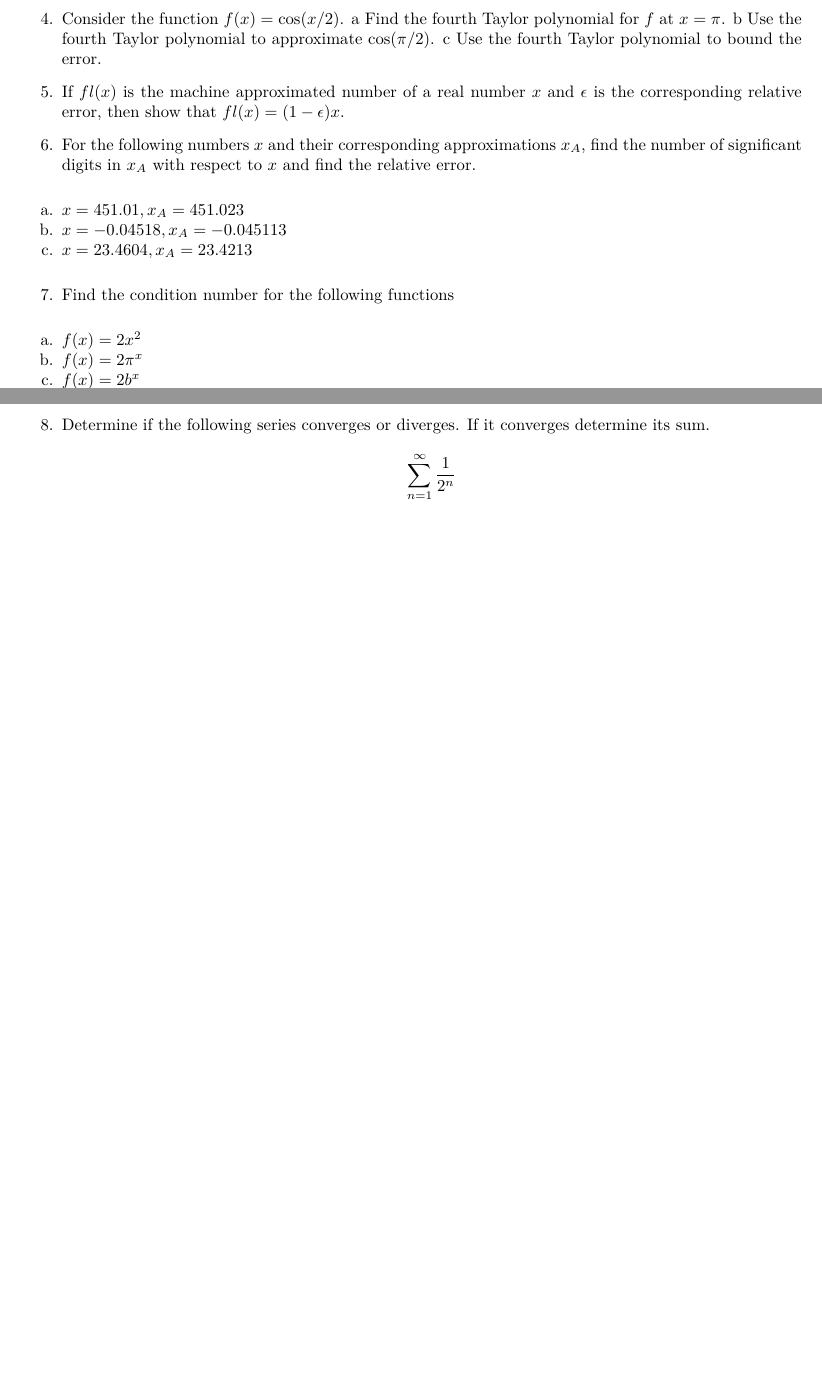
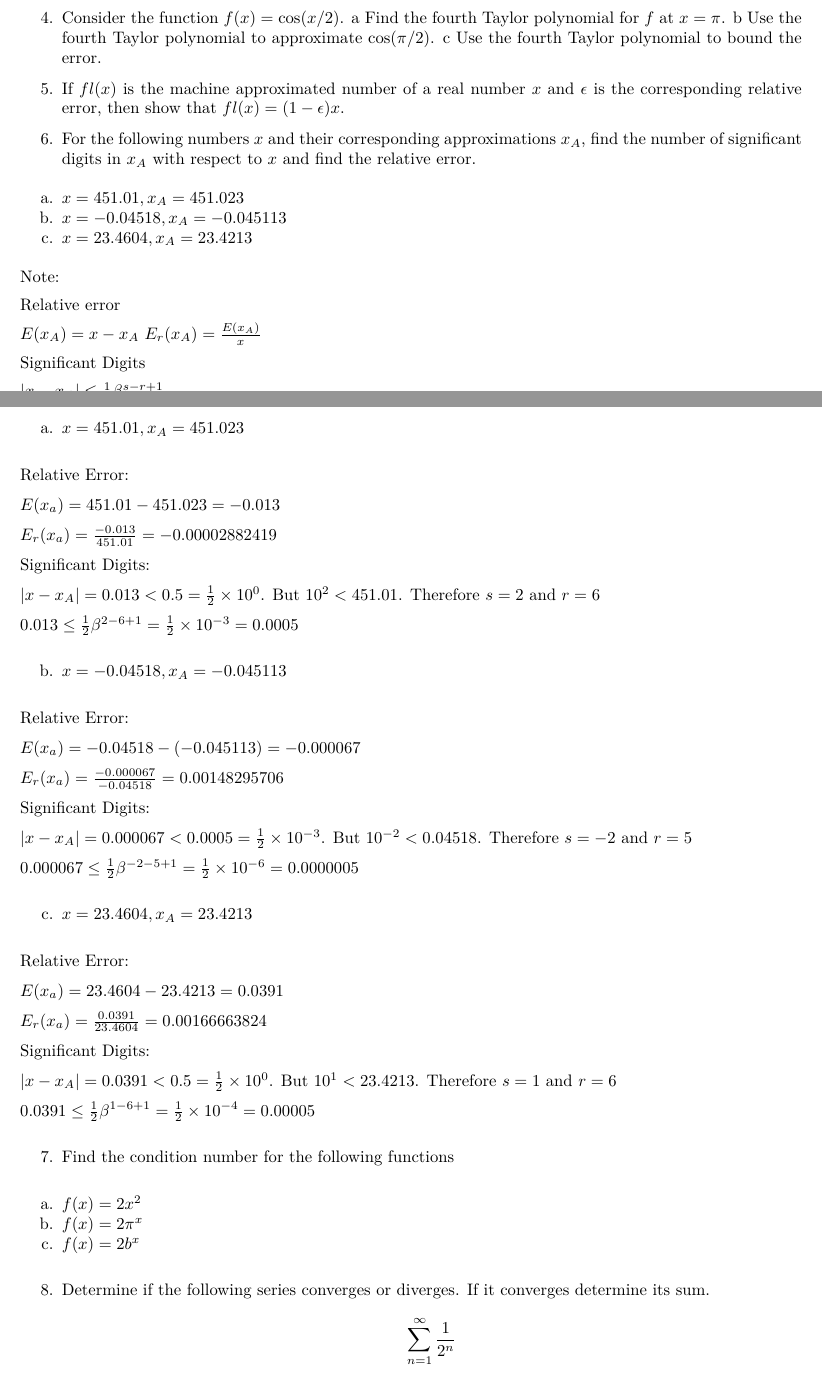
Before and after one commit to marcvaleros/MAT_Numerical_Methods, an R Markdown document (PS-1.rmd): two parts of pages 1 and 2 of 2, joined at a grey line, cut so that both start at the same text, the shorter picture padded with empty space. The pictures show the output file PS-1.pdf that the author committed with the source.

Commit message:
number 6 done

```diff
--- a/PS-1.rmd
+++ b/PS-1.rmd
@@ -45,3 +45,13 @@ a. $x=451.01, x_A=451.023$
 b. $x=-0.04518, x_A=-0.045113$
 c. $x=23.4604, x_A=23.4213$
 
+Note:
+
+Relative error
+
+$E(x_A) = x - x_A$
+$E_r(x_A) = \frac{E(x_A)}{x}$
+
+Significant Digits
+
+$\left|x-x_A\right| \leq \frac{1}{2} \beta^{s-r+1}$
@@ -48,3 +61,45 @@ c. $x=23.4604, x_A=23.4213$
+a. $x=451.01, x_A=451.023$
+
+Relative Error:
+
+$E(x_a) = 451.01 - 451.023 = -0.013$
+
+$E_r(x_a) = \frac{-0.013}{451.01} = -0.00002882419$
+
+Significant Digits:
+
+$|x-x_A| = 0.013 < 0.5 = \frac{1}{2}\times10^0$. But $10^2 < 451.01$. Therefore $s = 2$ and $r = 6$
+
+$0.013 \leq \frac{1}{2} \beta^{2-6+1} = \frac{1}{2} \times 10^{-3} = 0.0005$
+
+b. $x=-0.04518, x_A=-0.045113$
+
+Relative Error:
+
+$E(x_a) = -0.04518 - (-0.045113) = -0.000067$
+
+$E_r(x_a) = \frac{-0.000067}{-0.04518} = 0.00148295706$
+
+Significant Digits:
+
+$|x-x_A| = 0.000067 < 0.0005 = \frac{1}{2}\times10^{-3}$. But $10^{-2} < 0.04518$. Therefore $s = -2$ and $r = 5$
+
+$0.000067 \leq \frac{1}{2} \beta^{-2-5+1} = \frac{1}{2} \times 10^{-6} = 0.0000005$
+
+c. $x=23.4604, x_A=23.4213$
+
+Relative Error:
+
+$E(x_a) = 23.4604 - 23.4213 = 0.0391$
+
+$E_r(x_a) = \frac{0.0391}{23.4604} = 0.00166663824$
+
+Significant Digits:
+
+$|x-x_A| = 0.0391 < 0.5 = \frac{1}{2}\times10^{0}$. But $10^{1} < 23.4213$. Therefore $s = 1$ and $r = 6$
+
+$0.0391 \leq \frac{1}{2} \beta^{1-6+1} = \frac{1}{2} \times 10^{-4} = 0.00005$
+
 7. Find the condition number for the following functions
 a. $f(x)=2 x^2$
 b. $f(x)=2 \pi^x$
```
Also changed, not shown: PS-1.pdf, PS-1.rmd (3 more changed lines).
